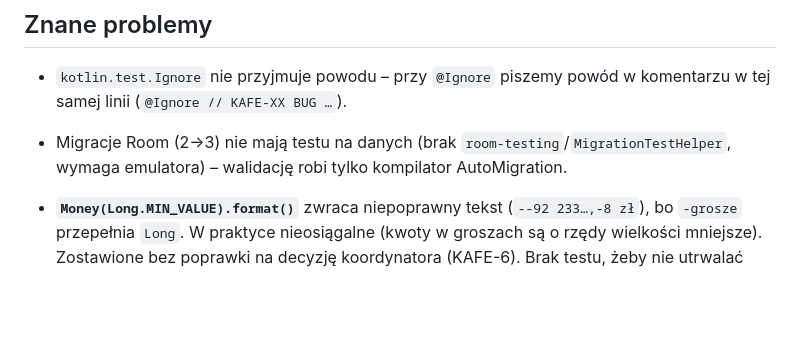
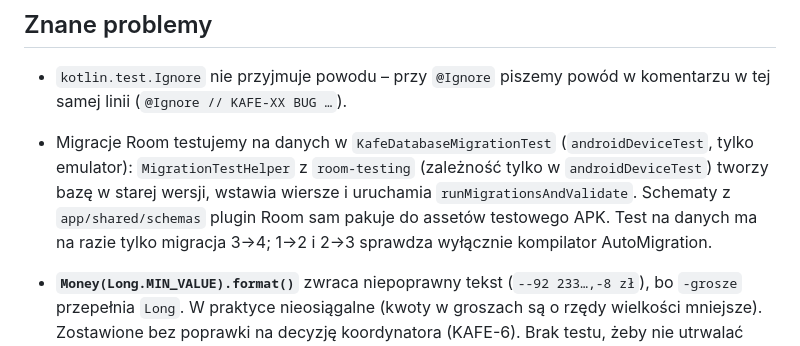
Before and after one commit to karolina-cieslik/Kafe, a Markdown page: docs/testing.md, the part around the change. Drawn GitHub-style; blank space fills up the shorter version.

Commit message:
KAFE-12: docs/testing.md – test migracji Room przez MigrationTestHelper
Co-Authored-By: Claude Opus 5.5 (1M context) <noreply@anthropic.com>

```diff
--- a/docs/testing.md
+++ b/docs/testing.md
@@ -87,6 +87,6 @@ Lokalnie przed commitem uruchamiamy to samo, co CI (`.github/workflows/ci.yml`):
 ## Znane problemy
 
 - `kotlin.test.Ignore` nie przyjmuje powodu – przy `@Ignore` piszemy powód w komentarzu w tej samej linii (`@Ignore // KAFE-XX BUG …`).
-- Migracje Room (2→3) nie mają testu na danych (brak `room-testing`/`MigrationTestHelper`, wymaga emulatora) – walidację robi tylko kompilator AutoMigration.
+- Migracje Room testujemy na danych w `KafeDatabaseMigrationTest` (`androidDeviceTest`, tylko emulator): `MigrationTestHelper` z `room-testing` (zależność tylko w `androidDeviceTest`) tworzy bazę w starej wersji, wstawia wiersze i uruchamia `runMigrationsAndValidate`. Schematy z `app/shared/schemas` plugin Room sam pakuje do assetów testowego APK. Test na danych ma na razie tylko migracja 3→4; 1→2 i 2→3 sprawdza wyłącznie kompilator AutoMigration.
 
 - **`Money(Long.MIN_VALUE).format()`** zwraca niepoprawny tekst (`--92 233…,-8 zł`), bo `-grosze` przepełnia `Long`. W praktyce nieosiągalne (kwoty w groszach są o rzędy wielkości mniejsze). Zostawione bez poprawki na decyzję koordynatora (KAFE-6). Brak testu, żeby nie utrwalać błędnego zachowania.
```
